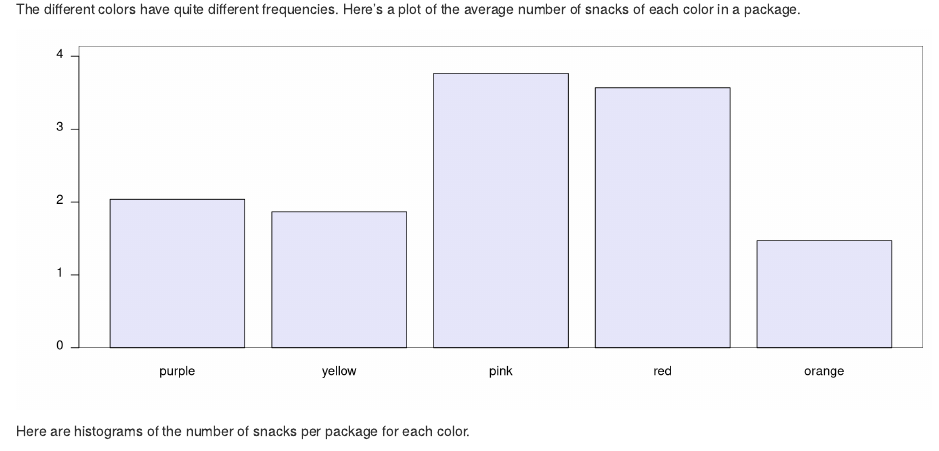
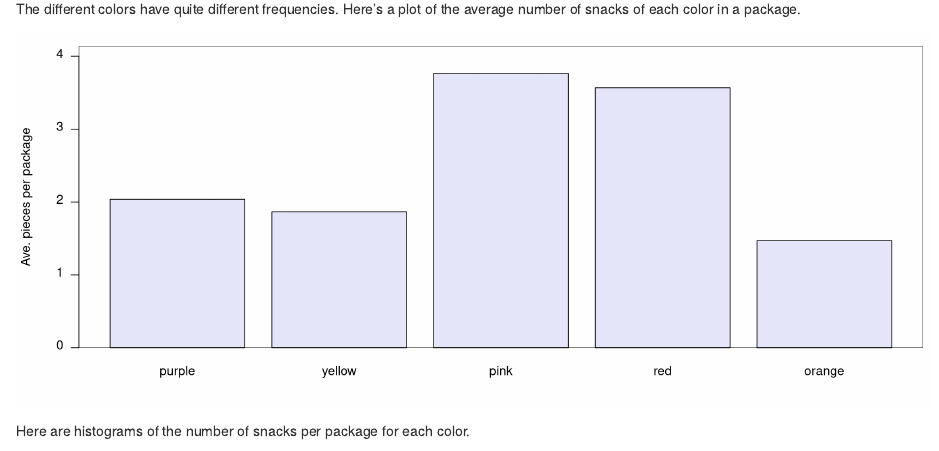
Before and after one commit to kbroman/FruitSnacks, an R Markdown document (R/fruit_snacks.Rmd): the page in a window 1100 px wide, from 570 px down. Rendered offline with R 4.5, knitr and Pandoc, with nearby package versions.

Commit message:
Add y-axis label to bar plot

````diff
--- a/R/fruit_snacks.Rmd
+++ b/R/fruit_snacks.Rmd
@@ -38,7 +38,8 @@ of the average number of snacks of each color in a package.
 par(mar=c(4.1, 4.1, 1.1, 0.6))
 ave_per_type <- colMeans(fs)
 barplot(ave_per_type, las=1, col=barcolor,
-        ylim=c(0, max(ave_per_type)*1.1))
+        ylim=c(0, max(ave_per_type)*1.1),
+        ylab="Ave. pieces per package")
 u <- par("usr")
 rect(u[1], u[3], u[2], u[4], border="black") # put a box around it
 ```
````
